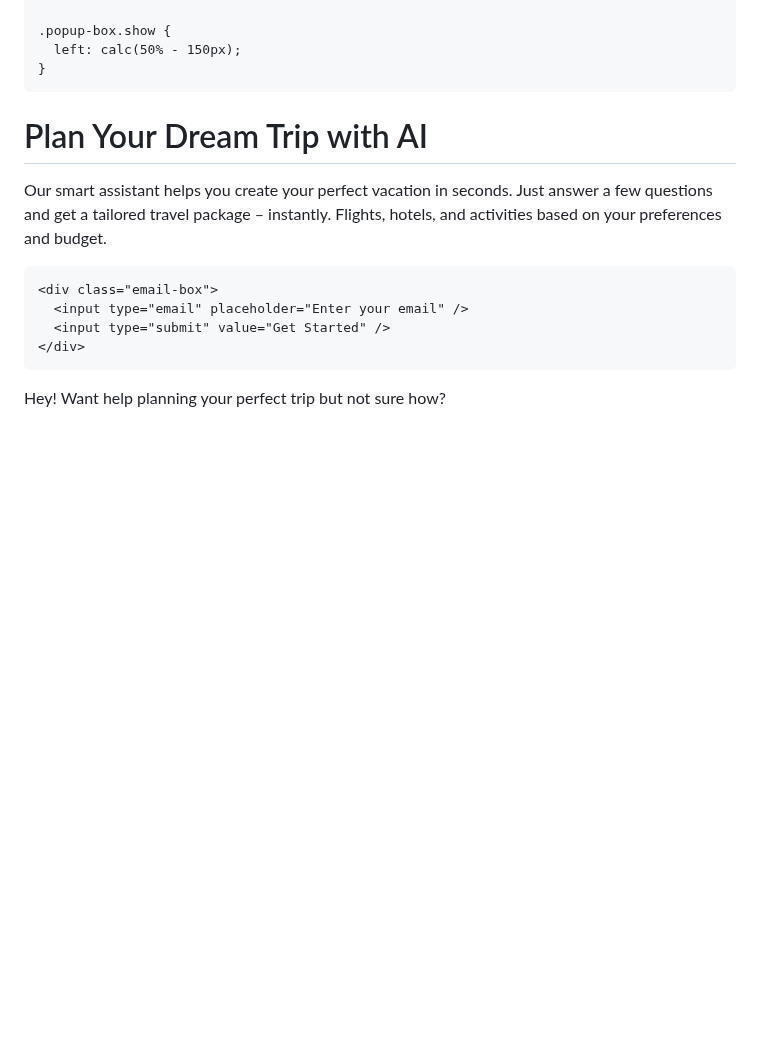
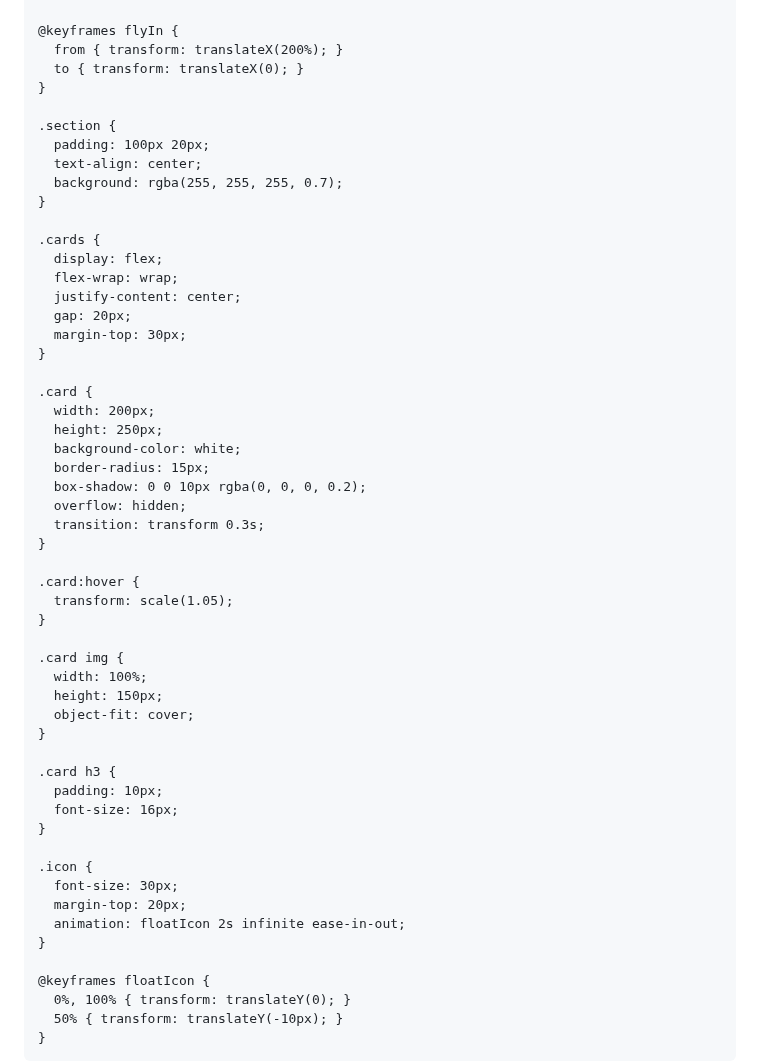
Before and after one commit to EtayAsher/my-travel-site, a Markdown page: README.md, the part around one of its changes. GitHub-like rendering; blank space fills up the shorter version.

Commit message:
Update README.md
Signed-off-by: EtayAsher <etay.asher100@gmail.com>

```diff
--- a/README.md
+++ b/README.md
@@ -104,33 +84,65 @@
     }
 
-    .popup-box.show {
-      left: calc(50% - 150px);
+    @keyframes flyIn {
+      from { transform: translateX(200%); }
+      to { transform: translateX(0); }
+    }
+
+    .section {
+      padding: 100px 20px;
+      text-align: center;
+      background: rgba(255, 255, 255, 0.7);
+    }
+
+    .cards {
+      display: flex;
+      flex-wrap: wrap;
+      justify-content: center;
+      gap: 20px;
+      margin-top: 30px;
+    }
+
+    .card {
+      width: 200px;
+      height: 250px;
+      background-color: white;
+      border-radius: 15px;
+      box-shadow: 0 0 10px rgba(0, 0, 0, 0.2);
+      overflow: hidden;
+      transition: transform 0.3s;
+    }
+
+    .card:hover {
+      transform: scale(1.05);
+    }
+
+    .card img {
+      width: 100%;
+      height: 150px;
+      object-fit: cover;
+    }
+
+    .card h3 {
+      padding: 10px;
+      font-size: 16px;
+    }
+
+    .icon {
+      font-size: 30px;
+      margin-top: 20px;
+      animation: floatIcon 2s infinite ease-in-out;
+    }
+
+    @keyframes floatIcon {
+      0%, 100% { transform: translateY(0); }
+      50% { transform: translateY(-10px); }
     }
   </style>
-</head>
-
-<body>
-  <div class="background"></div>
-  <div class="content">
-    <h1>Plan Your Dream Trip with AI</h1>
-    <p>Our smart assistant helps you create your perfect vacation in seconds. Just answer a few questions and get a tailored travel package – instantly. Flights, hotels, and activities based on your preferences and budget.</p>
-
-    <div class="email-box">
-      <input type="email" placeholder="Enter your email" />
-      <input type="submit" value="Get Started" />
-    </div>
-  </div>
-
-  <div class="popup-box" id="popup">
-    Hey! Want help planning your perfect trip but not sure how?
-  </div>
-
   <script>
-    // Popup animation
-    window.addEventListener("scroll", function () {
-      const popup = document.getElementById("popup");
-      if (window.scrollY > 150) {
-        popup.classList.add("show");
+    window.addEventListener('scroll', () => {
+      const flyer = document.querySelector('.flyer');
+      if (window.scrollY > 100) {
+        flyer.style.display = 'block';
       }
     });
   </script>
```
Also changed, not shown: other parts of README.md (+93 -66 lines).
